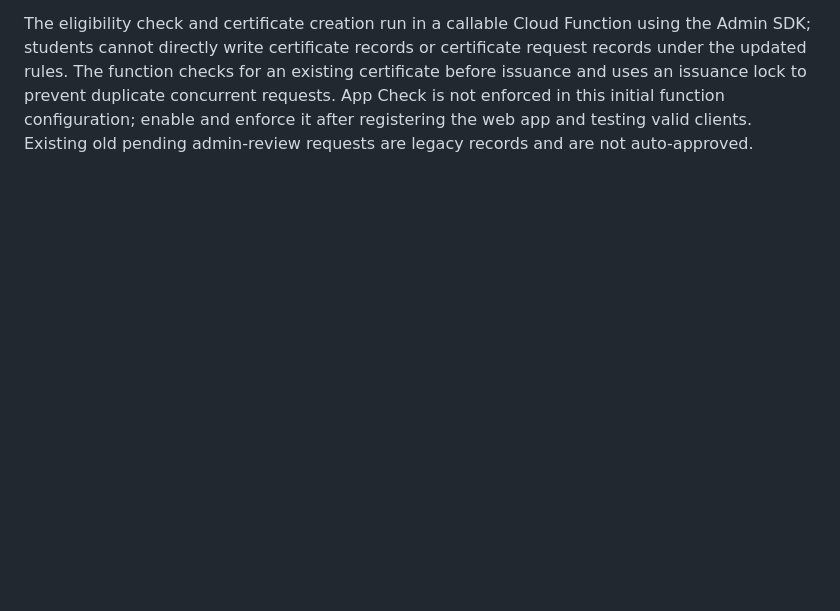
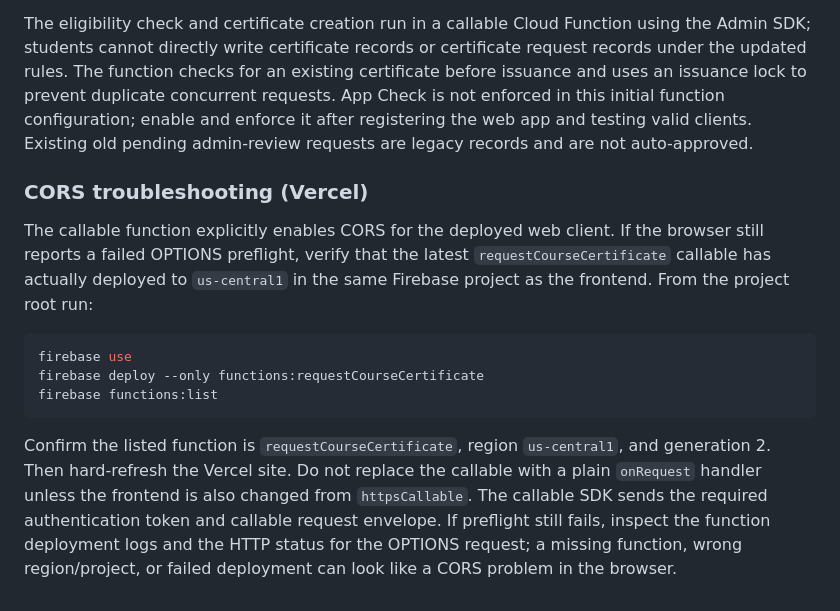
Before and after one commit to Anilkumar1105/Pyvanta, a Markdown page: CERTIFICATES_PROMOTIONS_SETUP.md, the part around the change. Rendered like a GitHub page; blank space fills up the shorter version.

````diff
--- a/CERTIFICATES_PROMOTIONS_SETUP.md
+++ b/CERTIFICATES_PROMOTIONS_SETUP.md
@@ -59,3 +59,16 @@ Student flow: **My Certificates → choose Python or SQL → Check eligibility &
 4. Test with a subscribed student who has 5 completed exams in one course and a 70%+ average, then test an unsubscribed student and a student below the threshold.
 
 The eligibility check and certificate creation run in a callable Cloud Function using the Admin SDK; students cannot directly write certificate records or certificate request records under the updated rules. The function checks for an existing certificate before issuance and uses an issuance lock to prevent duplicate concurrent requests. App Check is not enforced in this initial function configuration; enable and enforce it after registering the web app and testing valid clients. Existing old pending admin-review requests are legacy records and are not auto-approved.
+
+
+### CORS troubleshooting (Vercel)
+
+The callable function explicitly enables CORS for the deployed web client. If the browser still reports a failed OPTIONS preflight, verify that the latest `requestCourseCertificate` callable has actually deployed to `us-central1` in the same Firebase project as the frontend. From the project root run:
+
+```bash
+firebase use
+firebase deploy --only functions:requestCourseCertificate
+firebase functions:list
+```
+
+Confirm the listed function is `requestCourseCertificate`, region `us-central1`, and generation 2. Then hard-refresh the Vercel site. Do not replace the callable with a plain `onRequest` handler unless the frontend is also changed from `httpsCallable`. The callable SDK sends the required authentication token and callable request envelope. If preflight still fails, inspect the function deployment logs and the HTTP status for the OPTIONS request; a missing function, wrong region/project, or failed deployment can look like a CORS problem in the browser.
````
